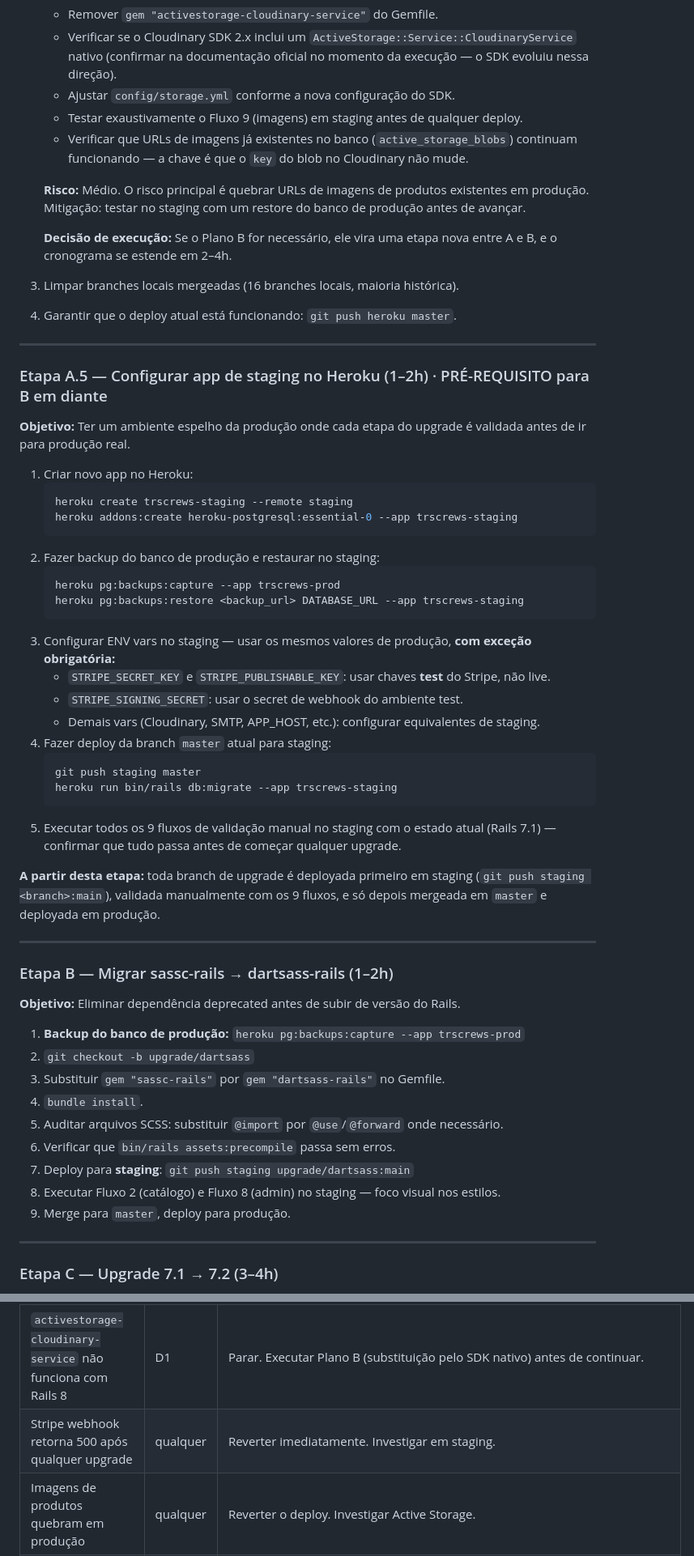
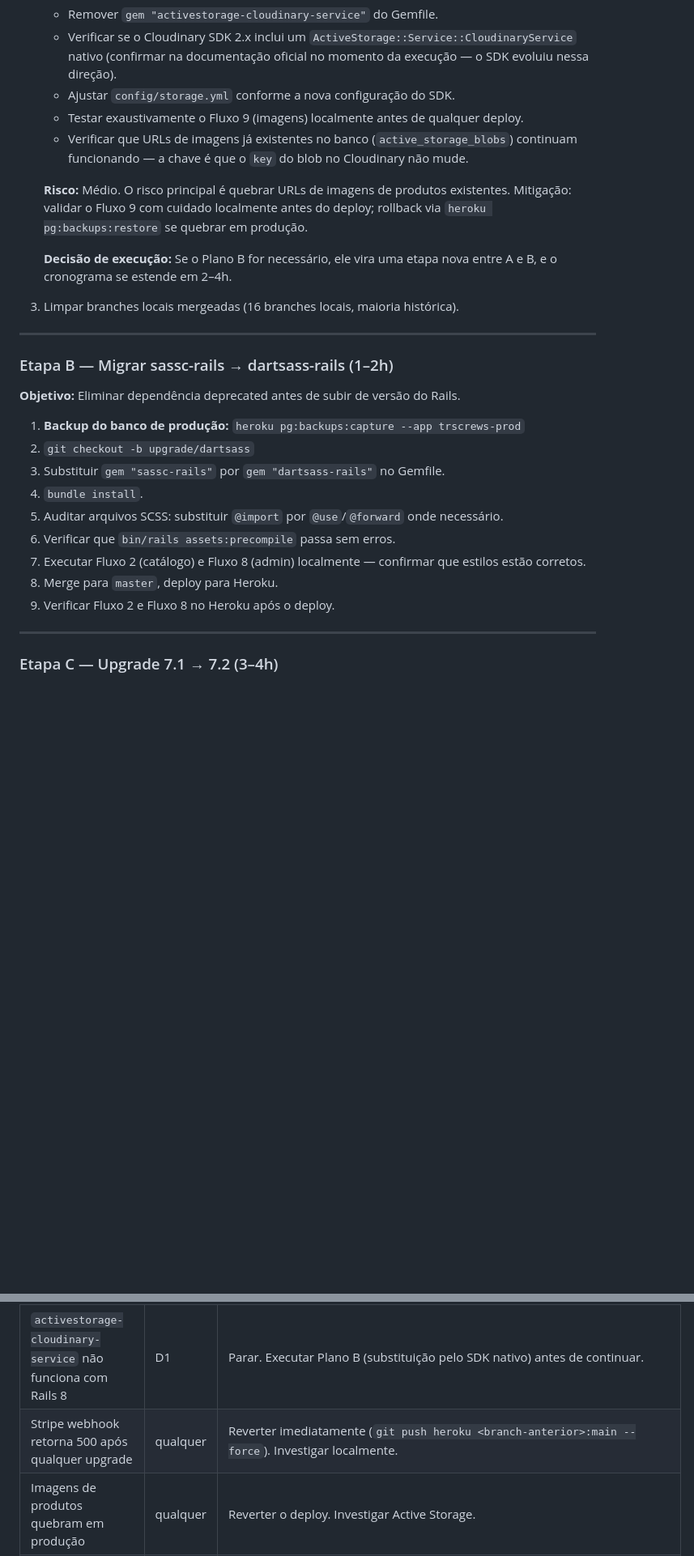
Before and after one commit to rodrigolizze/trscrews, a Markdown page: UPGRADE_PLAN.md, 2 parts joined by grey strips. Shown at 81% size. Drawn GitHub-style; blank space fills up the shorter version.

````diff
--- a/UPGRADE_PLAN.md
+++ b/UPGRADE_PLAN.md
@@ -497,44 +513,14 @@ Cada etapa é independente e pode ser pausada/retomada. Nenhuma etapa é pré-re
    - Remover `gem "activestorage-cloudinary-service"` do Gemfile.
    - Verificar se o Cloudinary SDK 2.x inclui um `ActiveStorage::Service::CloudinaryService` nativo (confirmar na documentação oficial no momento da execução — o SDK evoluiu nessa direção).
    - Ajustar `config/storage.yml` conforme a nova configuração do SDK.
-   - Testar exaustivamente o Fluxo 9 (imagens) em staging antes de qualquer deploy.
+   - Testar exaustivamente o Fluxo 9 (imagens) localmente antes de qualquer deploy.
    - Verificar que URLs de imagens já existentes no banco (`active_storage_blobs`) continuam funcionando — a chave é que o `key` do blob no Cloudinary não mude.
 
-   **Risco:** Médio. O risco principal é quebrar URLs de imagens de produtos existentes em produção. Mitigação: testar no staging com um restore do banco de produção antes de avançar.
+   **Risco:** Médio. O risco principal é quebrar URLs de imagens de produtos existentes. Mitigação: validar o Fluxo 9 com cuidado localmente antes do deploy; rollback via `heroku pg:backups:restore` se quebrar em produção.
 
    **Decisão de execução:** Se o Plano B for necessário, ele vira uma etapa nova entre A e B, e o cronograma se estende em 2–4h.
 
 3. Limpar branches locais mergeadas (16 branches locais, maioria histórica).
-4. Garantir que o deploy atual está funcionando: `git push heroku master`.
-
----
-
-### Etapa A.5 — Configurar app de staging no Heroku (1–2h) · PRÉ-REQUISITO para B em diante
-
-**Objetivo:** Ter um ambiente espelho da produção onde cada etapa do upgrade é validada antes de ir para produção real.
-
-1. Criar novo app no Heroku:
-   ```bash
-   heroku create trscrews-staging --remote staging
-   heroku addons:create heroku-postgresql:essential-0 --app trscrews-staging
-   ```
-2. Fazer backup do banco de produção e restaurar no staging:
-   ```bash
-   heroku pg:backups:capture --app trscrews-prod
-   heroku pg:backups:restore <backup_url> DATABASE_URL --app trscrews-staging
-   ```
-3. Configurar ENV vars no staging — usar os mesmos valores de produção, **com exceção obrigatória:**
-   - `STRIPE_SECRET_KEY` e `STRIPE_PUBLISHABLE_KEY`: usar chaves **test** do Stripe, não live.
-   - `STRIPE_SIGNING_SECRET`: usar o secret de webhook do ambiente test.
-   - Demais vars (Cloudinary, SMTP, APP_HOST, etc.): configurar equivalentes de staging.
-4. Fazer deploy da branch `master` atual para staging:
-   ```bash
-   git push staging master
-   heroku run bin/rails db:migrate --app trscrews-staging
-   ```
-5. Executar todos os 9 fluxos de validação manual no staging com o estado atual (Rails 7.1) — confirmar que tudo passa antes de começar qualquer upgrade.
-
-**A partir desta etapa:** toda branch de upgrade é deployada primeiro em staging (`git push staging <branch>:main`), validada manualmente com os 9 fluxos, e só depois mergeada em `master` e deployada em produção.
 
 ---
 
@@ -548,9 +534,9 @@ Cada etapa é independente e pode ser pausada/retomada. Nenhuma etapa é pré-re
 4. `bundle install`.
 5. Auditar arquivos SCSS: substituir `@import` por `@use`/`@forward` onde necessário.
 6. Verificar que `bin/rails assets:precompile` passa sem erros.
-7. Deploy para **staging**: `git push staging upgrade/dartsass:main`
-8. Executar Fluxo 2 (catálogo) e Fluxo 8 (admin) no staging — foco visual nos estilos.
-9. Merge para `master`, deploy para produção.
+7. Executar Fluxo 2 (catálogo) e Fluxo 8 (admin) localmente — confirmar que estilos estão corretos.
+8. Merge para `master`, deploy para Heroku.
+9. Verificar Fluxo 2 e Fluxo 8 no Heroku após o deploy.
 
 ---
 
@@ -709,7 +688,7 @@ Estas são as situações que, se encontradas durante o upgrade, exigem parada e
 | Situação | Etapa | O que fazer |
 |---|---|---|
 | `activestorage-cloudinary-service` não funciona com Rails 8 | D1 | Parar. Executar Plano B (substituição pelo SDK nativo) antes de continuar. |
-| Stripe webhook retorna 500 após qualquer upgrade | qualquer | Reverter imediatamente. Investigar em staging. |
+| Stripe webhook retorna 500 após qualquer upgrade | qualquer | Reverter imediatamente (`git push heroku <branch-anterior>:main --force`). Investigar localmente. |
 | Imagens de produtos quebram em produção | qualquer | Reverter o deploy. Investigar Active Storage. |
 | Checkout não completa pedido | qualquer | Reverter. Investigar `OrdersController#create`. |
 | Devise não autentica usuários existentes | qualquer | Reverter. Checar se mudança de `config.load_defaults` alterou hash de senha ou serialização de sessão. |
````
Also changed, not shown: other parts of UPGRADE_PLAN.md (+56 -47 lines).
